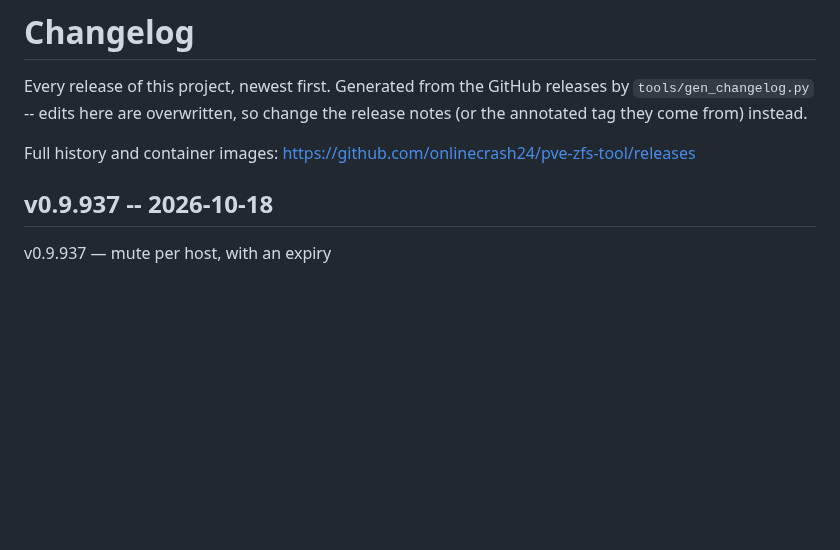
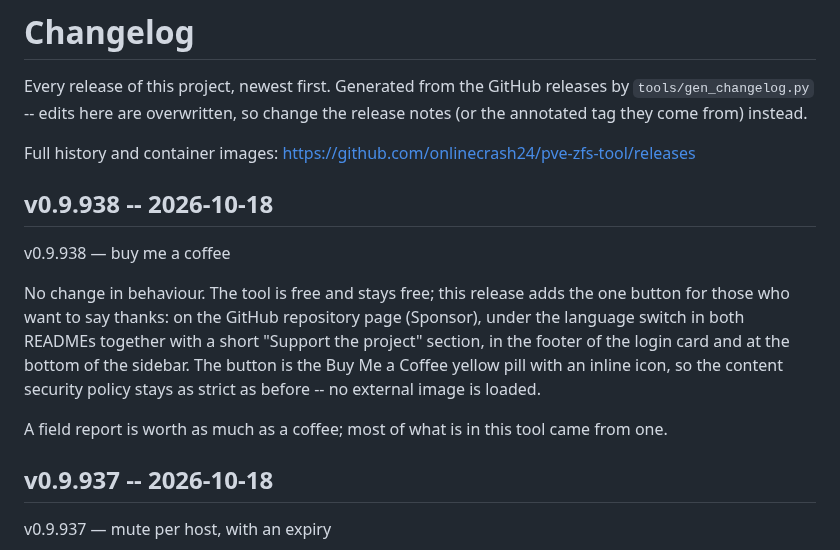
Before and after one commit to onlinecrash24/pve-zfs-tool, a Markdown page: CHANGELOG.md, the part around the change. GitHub-like rendering; blank space fills up the shorter version.

Commit message:
Regenerate CHANGELOG.md for v0.9.938

```diff
--- a/CHANGELOG.md
+++ b/CHANGELOG.md
@@ -6,6 +6,21 @@ the release notes (or the annotated tag they come from) instead.
 
 Full history and container images: <https://github.com/onlinecrash24/pve-zfs-tool/releases>
 
+
+## v0.9.938 -- 2026-10-18
+
+v0.9.938 — buy me a coffee
+
+No change in behaviour. The tool is free and stays free; this release adds
+the one button for those who want to say thanks: on the GitHub repository
+page (Sponsor), under the language switch in both READMEs together with a
+short "Support the project" section, in the footer of the login card and
+at the bottom of the sidebar. The button is the Buy Me a Coffee yellow
+pill with an inline icon, so the content security policy stays as strict
+as before -- no external image is loaded.
+
+A field report is worth as much as a coffee; most of what is in this tool
+came from one.
 
 ## v0.9.937 -- 2026-10-18
 
```
